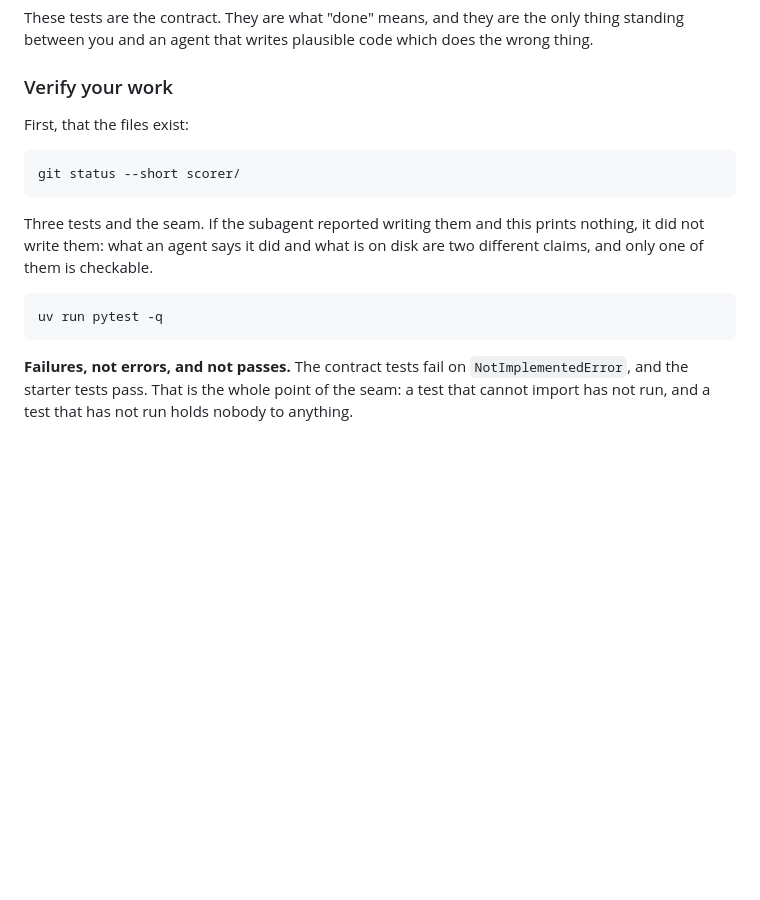
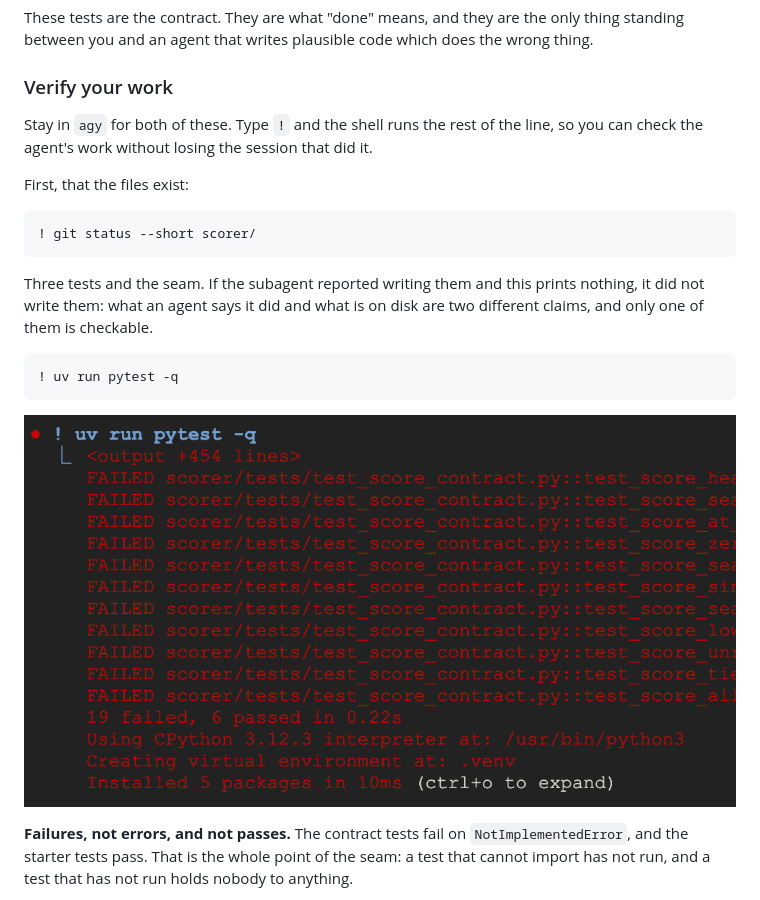
Before and after one commit to alanblythe/workshop-agentic-sdlc-lab, a Markdown page: lab.lab.md, the part around the change. GitHub-like rendering; pictures changed too: docs/images/contract-tests-failing.png (added); blank space fills up the shorter version.

````diff
--- a/lab.lab.md
+++ b/lab.lab.md
@@ -337,10 +337,13 @@ the wrong thing.
 
 ### Verify your work
 
+Stay in `agy` for both of these. Type `!` and the shell runs the rest of the
+line, so you can check the agent's work without losing the session that did it.
+
 First, that the files exist:
 
 ```bash
-git status --short scorer/
+! git status --short scorer/
 ```
 
 Three tests and the seam. If the subagent reported writing them and this prints
@@ -348,8 +351,10 @@ nothing, it did not write them: what an agent says it did and what is on disk
 are two different claims, and only one of them is checkable.
 
 ```bash
-uv run pytest -q
+! uv run pytest -q
 ```
+
+![pytest reporting the contract tests failed and the starter tests passed](docs/images/contract-tests-failing.png)
 
 **Failures, not errors, and not passes.** The contract tests fail on
 `NotImplementedError`, and the starter tests pass. That is the whole point of
````
Also changed, not shown: lab.tutorial.md (+7 -2 lines), 1 other file.
